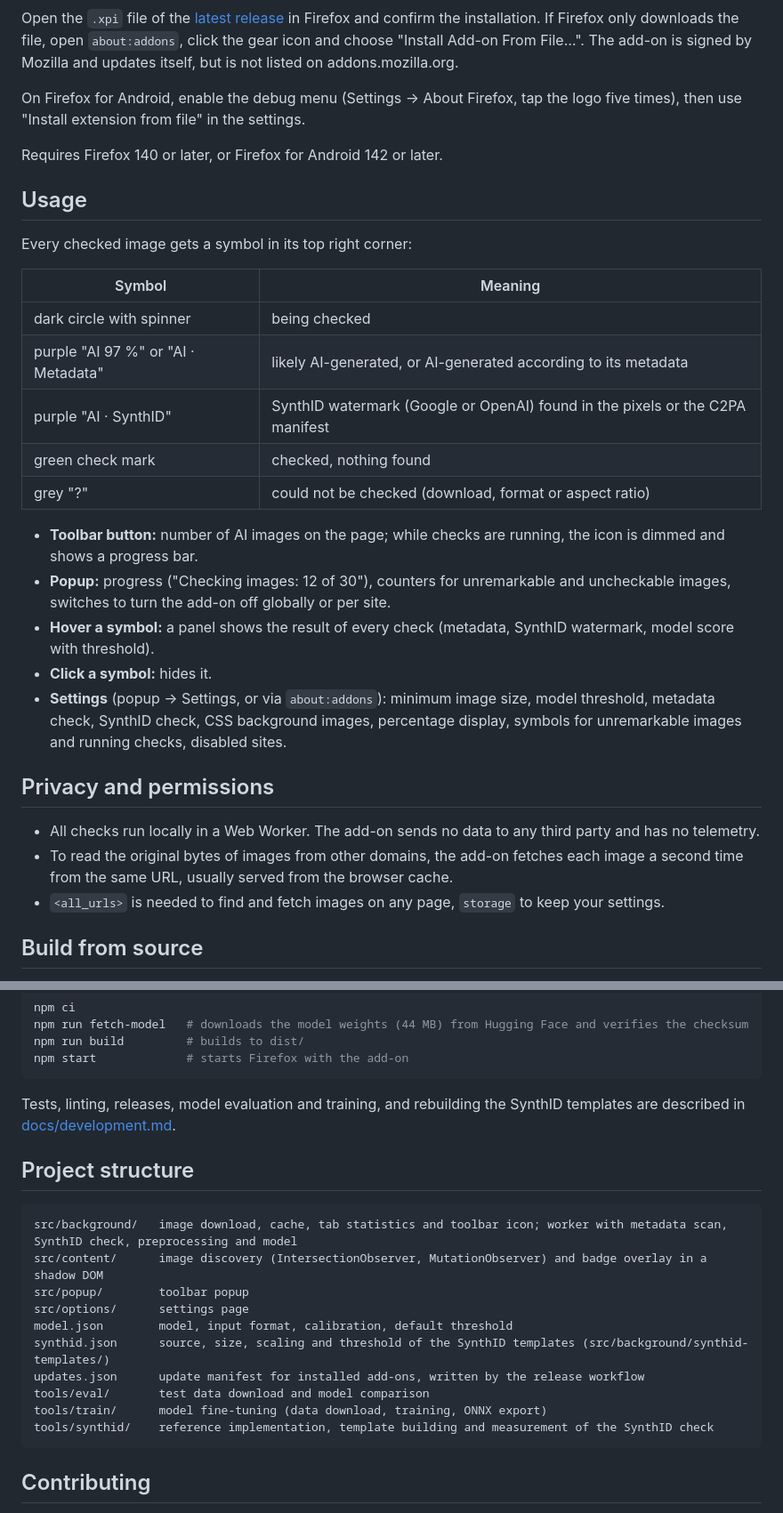
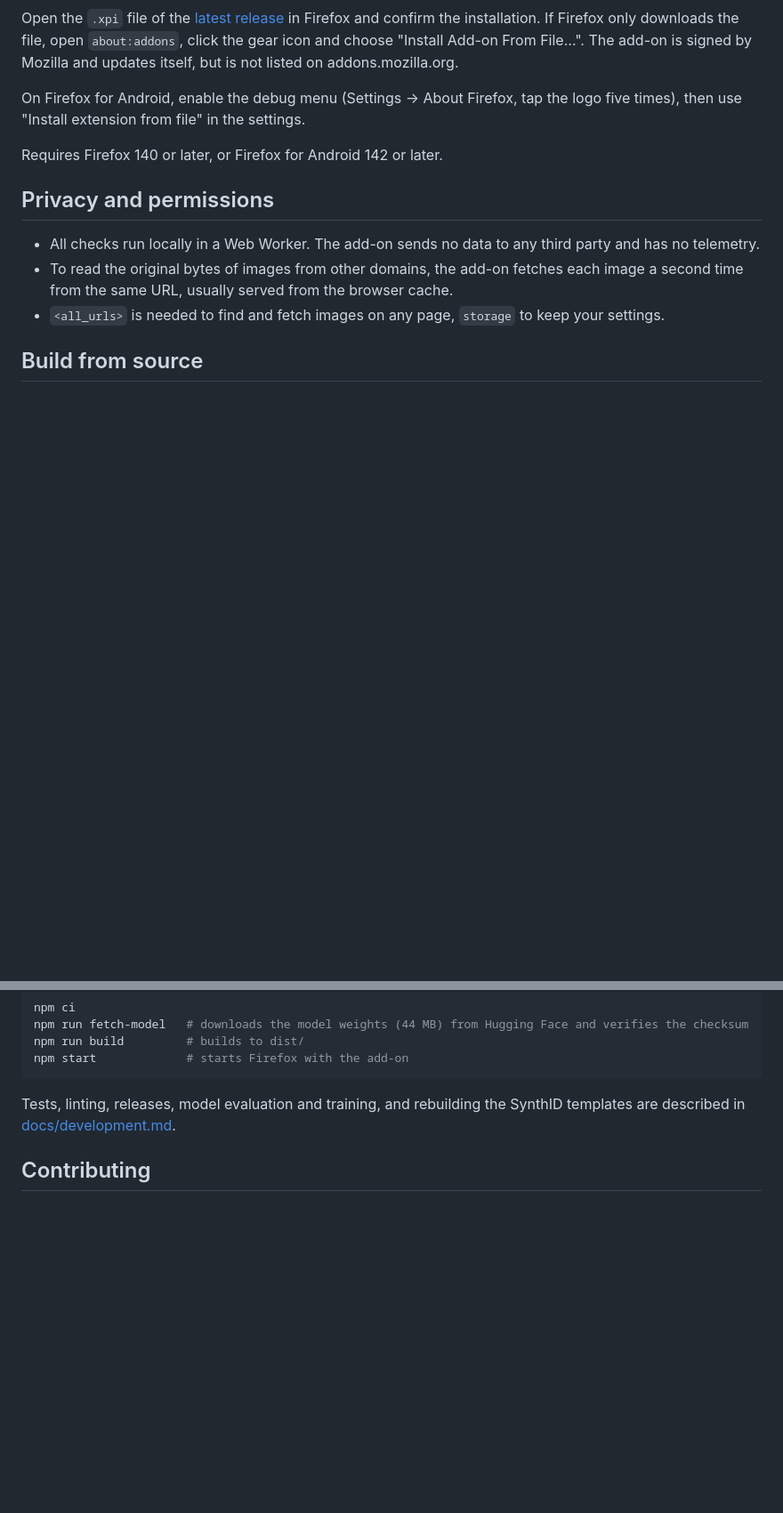
Before and after one commit to s-gehring/ai-watermark-addon, a Markdown page: README.md, 2 parts joined by grey strips. Shown at 89% size. Drawn GitHub-style; blank space fills up the shorter version.

Commit message:
Drop the usage and project structure sections from the README

````diff
--- a/README.md
+++ b/README.md
@@ -38,24 +38,6 @@ On Firefox for Android, enable the debug menu (Settings → About Firefox, tap t
 
 Requires Firefox 140 or later, or Firefox for Android 142 or later.
 
-## Usage
-
-Every checked image gets a symbol in its top right corner:
-
-| Symbol | Meaning |
-|---|---|
-| dark circle with spinner | being checked |
-| purple "AI 97 %" or "AI · Metadata" | likely AI-generated, or AI-generated according to its metadata |
-| purple "AI · SynthID" | SynthID watermark (Google or OpenAI) found in the pixels or the C2PA manifest |
-| green check mark | checked, nothing found |
-| grey "?" | could not be checked (download, format or aspect ratio) |
-
-- **Toolbar button:** number of AI images on the page; while checks are running, the icon is dimmed and shows a progress bar.
-- **Popup:** progress ("Checking images: 12 of 30"), counters for unremarkable and uncheckable images, switches to turn the add-on off globally or per site.
-- **Hover a symbol:** a panel shows the result of every check (metadata, SynthID watermark, model score with threshold).
-- **Click a symbol:** hides it.
-- **Settings** (popup → Settings, or via `about:addons`): minimum image size, model threshold, metadata check, SynthID check, CSS background images, percentage display, symbols for unremarkable images and running checks, disabled sites.
-
 ## Privacy and permissions
 
 - All checks run locally in a Web Worker. The add-on sends no data to any third party and has no telemetry.
@@ -75,21 +57,6 @@ npm start             # starts Firefox with the add-on
 
 Tests, linting, releases, model evaluation and training, and rebuilding the SynthID templates are described in [docs/development.md](docs/development.md).
 
-## Project structure
-
-```
-src/background/   image download, cache, tab statistics and toolbar icon; worker with metadata scan, SynthID check, preprocessing and model
-src/content/      image discovery (IntersectionObserver, MutationObserver) and badge overlay in a shadow DOM
-src/popup/        toolbar popup
-src/options/      settings page
-model.json        model, input format, calibration, default threshold
-synthid.json      source, size, scaling and threshold of the SynthID templates (src/background/synthid-templates/)
-updates.json      update manifest for installed add-ons, written by the release workflow
-tools/eval/       test data download and model comparison
-tools/train/      model fine-tuning (data download, training, ONNX export)
-tools/synthid/    reference implementation, template building and measurement of the SynthID check
-```
-
 ## Contributing
 
 Bug reports, false positives and missed AI images are welcome as [issues](https://github.com/s-gehring/ai-watermark-addon/issues). See [CONTRIBUTING.md](CONTRIBUTING.md) before opening a pull request.
````
